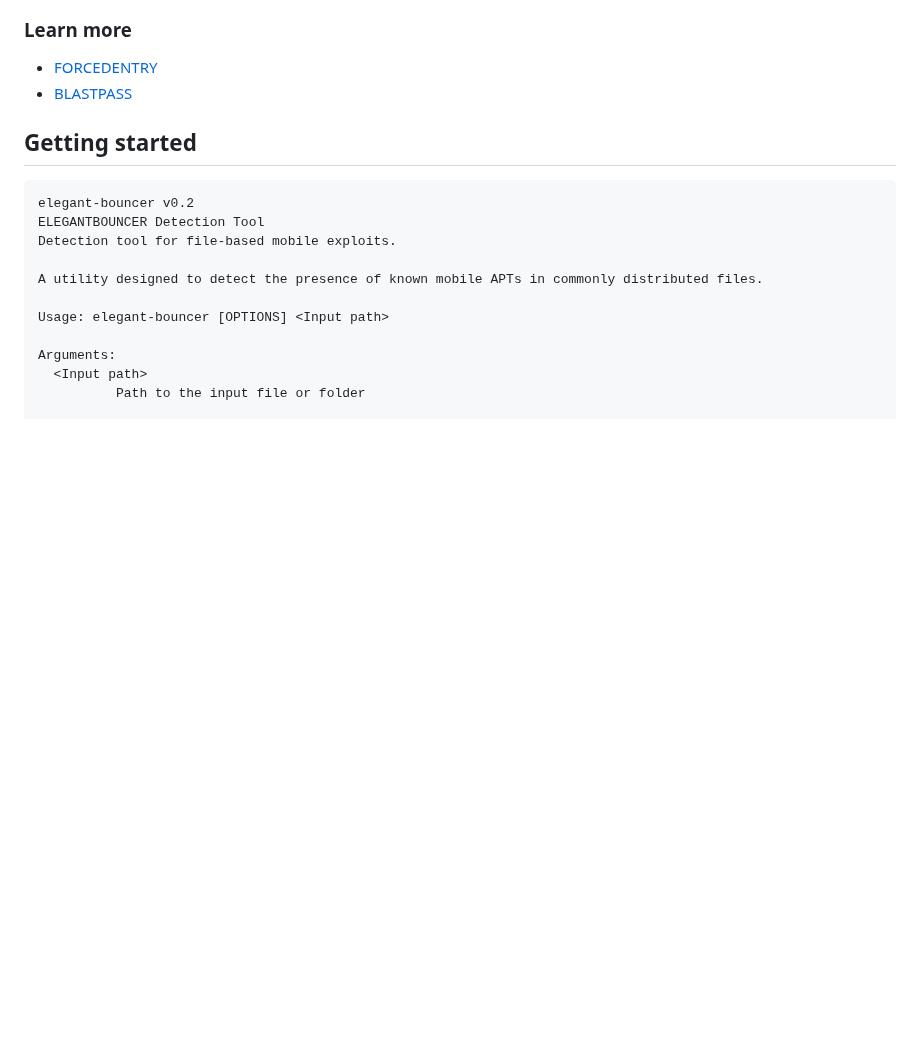
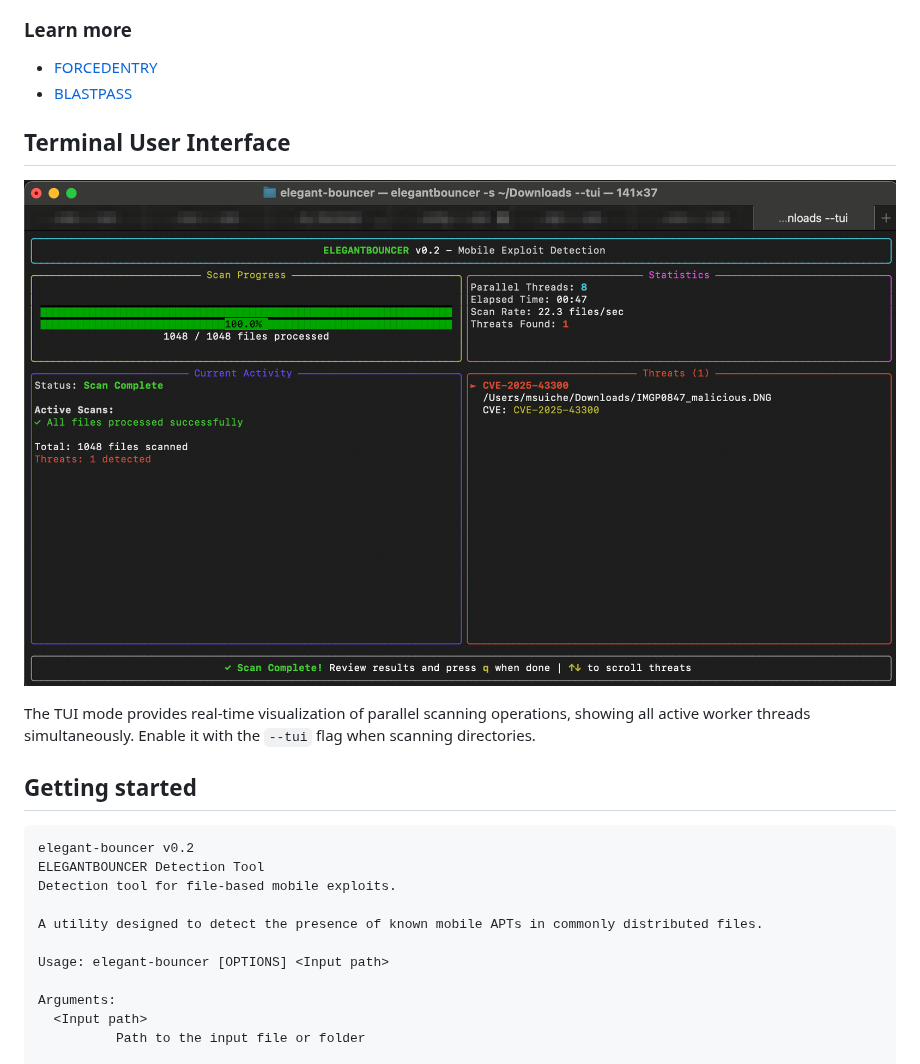
Before and after one commit to msuiche/elegant-bouncer, a Markdown page: README.md, the part around the change. Rendered like a GitHub page; pictures changed too: documentation/elegant-bouncer-tui.png (added); blank space fills up the shorter version.

Commit message:
Add screenshot of the TUI

````diff
--- a/README.md
+++ b/README.md
@@ -18,6 +18,12 @@ It employs an innovative approach for advanced file-based threat identification,
 ### Learn more
 - [FORCEDENTRY](documentation/FORCEDENTRY.md)
 - [BLASTPASS](documentation/BLASTPASS.md)
+
+## Terminal User Interface
+
+![ELEGANTBOUNCER TUI - Real-time parallel scanning visualization](./documentation/elegant-bouncer-tui.png)
+
+The TUI mode provides real-time visualization of parallel scanning operations, showing all active worker threads simultaneously. Enable it with the `--tui` flag when scanning directories.
 
 ## Getting started
 ```
````
